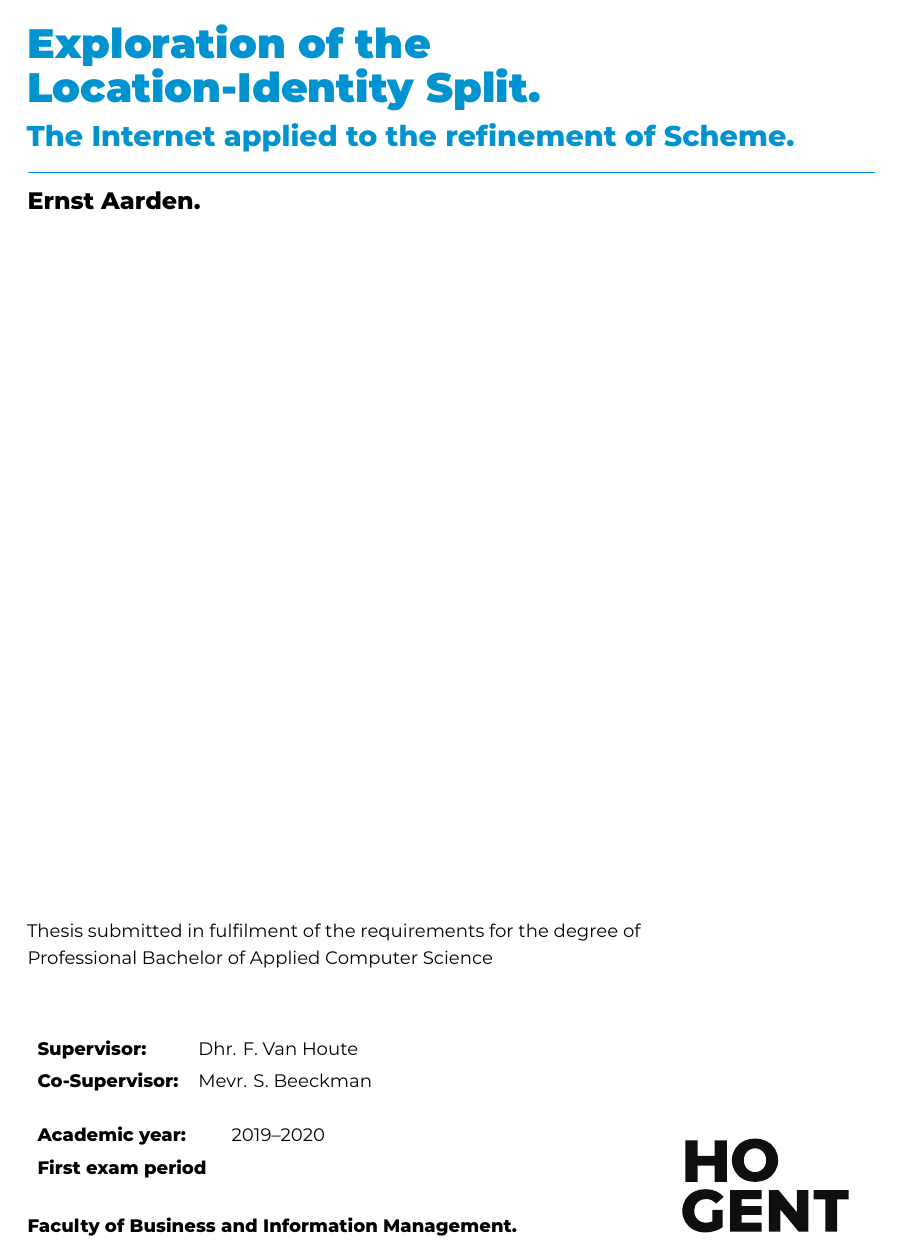
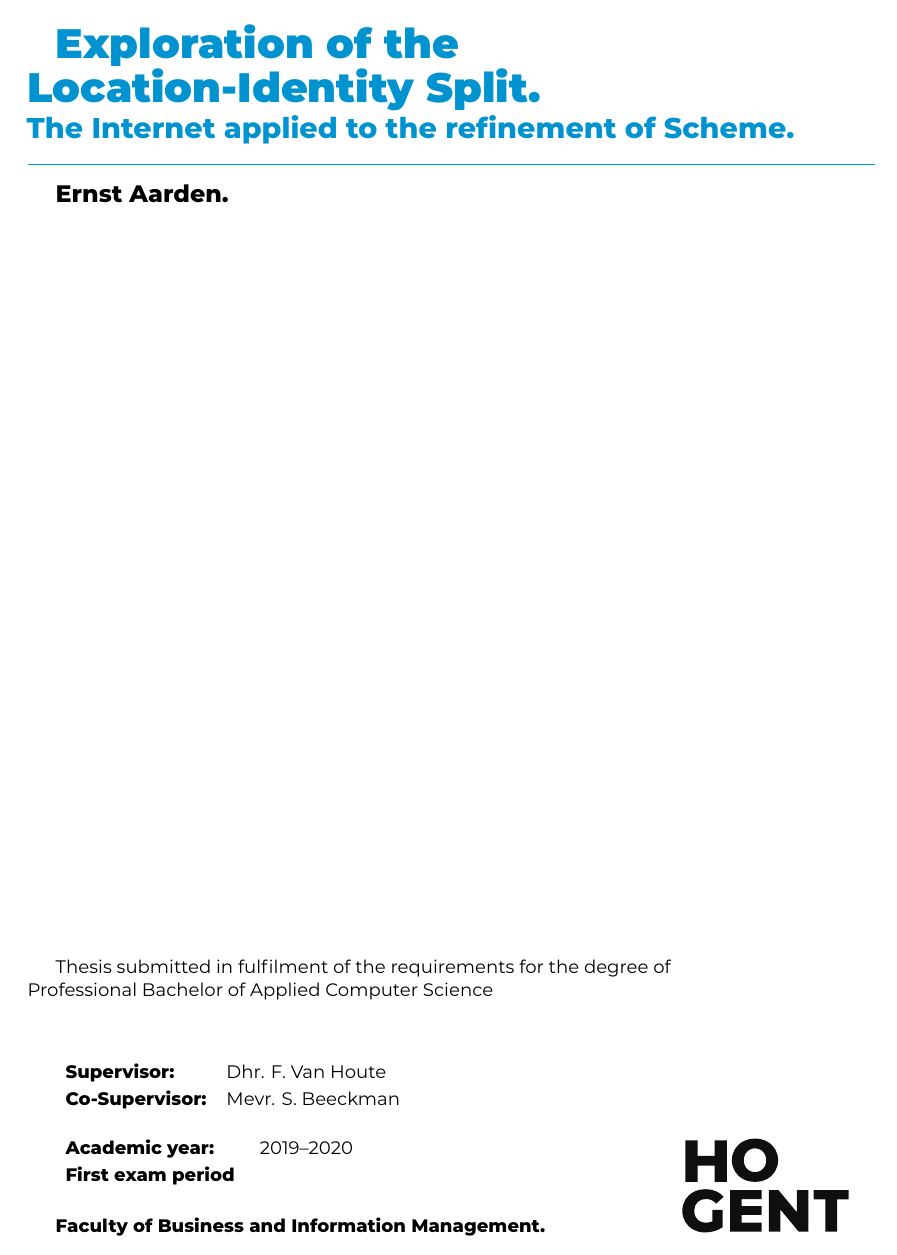
Before and after one commit to pvdk/hogent-latex-thesis, a LaTeX thesis (thesis.tex): page 1 of 18 before the commit and page 1 of 15 after it. Compiled offline with XeLaTeX.

Commit message:
Remove layout settings like \setlength
These should be put in the .cls file itself. If you don't and forget to set \parindent to 0, the main title will be indented

```diff
--- a/thesis.tex
+++ b/thesis.tex
@@ -59,9 +59,6 @@
 \partialthesis{false} %% To display 'in partial fulfilment'
 %\institution{Internshipcompany BVBA.}
 
-\setlength{\parindent}{0cm}              %% Don't indent paragraph text
-\renewcommand{\baselinestretch}{1.2}     %% Increase line height
-\raggedbottom                            %% Don't equalize content on pages
 
 \usepackage{pdfpages}                    %% To add pages from PDF documents
 \usepackage{standalone}                  %% Compile TeX/TikZ pictures standalone
```
Also changed, not shown: thesis.tex (17 more changed lines).
